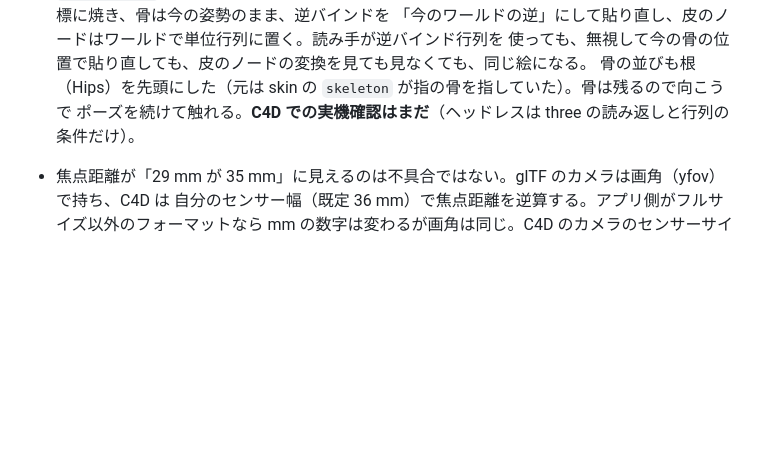
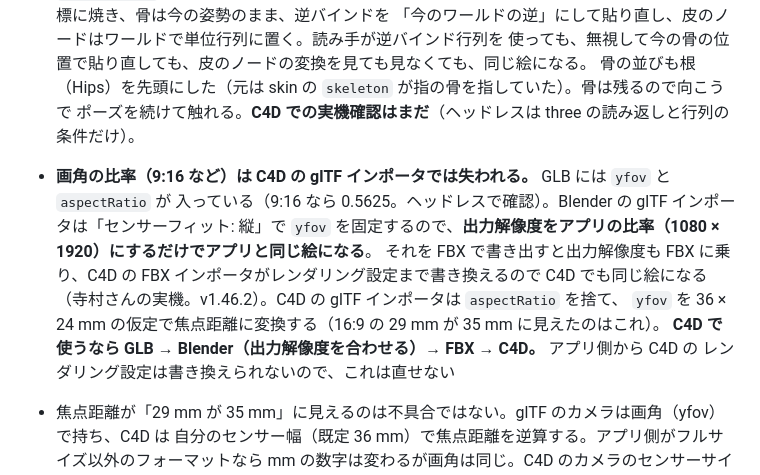
Before and after one commit to mojon1/Studio-Planner, a Markdown page: docs/notes/share.md, the part around the change. GitHub-like rendering; blank space fills up the shorter version.

Commit message:
メモ: GLB の画角の比率は C4D の glTF インポータでは失われる。Blender 経由（出力解像度を合わせて FBX）で通る
Co-Authored-By: Claude Fable 5.1 <noreply@anthropic.com>
Claude-Session: https://claude.ai/code/session_018TCFaYoGWeARcXNBdDJsaY

```diff
--- a/docs/notes/share.md
+++ b/docs/notes/share.md
@@ -140,6 +140,14 @@ C4D は中身が空のまま開いた**。ASCII FBX を手書きする以上、
   使っても、無視して今の骨の位置で貼り直しても、皮のノードの変換を見ても見なくても、同じ絵になる。
   骨の並びも根（Hips）を先頭にした（元は skin の `skeleton` が指の骨を指していた）。骨は残るので向こうで
   ポーズを続けて触れる。**C4D での実機確認はまだ**（ヘッドレスは three の読み返しと行列の条件だけ）。
+- **画角の比率（9:16 など）は C4D の glTF インポータでは失われる。** GLB には `yfov` と `aspectRatio` が
+  入っている（9:16 なら 0.5625。ヘッドレスで確認）。Blender の glTF インポータは「センサーフィット: 縦」で
+  `yfov` を固定するので、**出力解像度をアプリの比率（1080 × 1920）にするだけでアプリと同じ絵になる**。
+  それを FBX で書き出すと出力解像度も FBX に乗り、C4D の FBX インポータがレンダリング設定まで書き換えるので
+  C4D でも同じ絵になる（寺村さんの実機。v1.46.2）。C4D の glTF インポータは `aspectRatio` を捨て、
+  `yfov` を 36 × 24 mm の仮定で焦点距離に変換する（16:9 の 29 mm が 35 mm に見えたのはこれ）。
+  **C4D で使うなら GLB → Blender（出力解像度を合わせる）→ FBX → C4D。** アプリ側から C4D の
+  レンダリング設定は書き換えられないので、これは直せない
 - 焦点距離が「29 mm が 35 mm」に見えるのは不具合ではない。glTF のカメラは画角（yfov）で持ち、C4D は
   自分のセンサー幅（既定 36 mm）で焦点距離を逆算する。アプリ側がフルサイズ以外のフォーマットなら
   mm の数字は変わるが画角は同じ。C4D のカメラのセンサーサイズをアプリと同じにすれば数字も合う。
```
